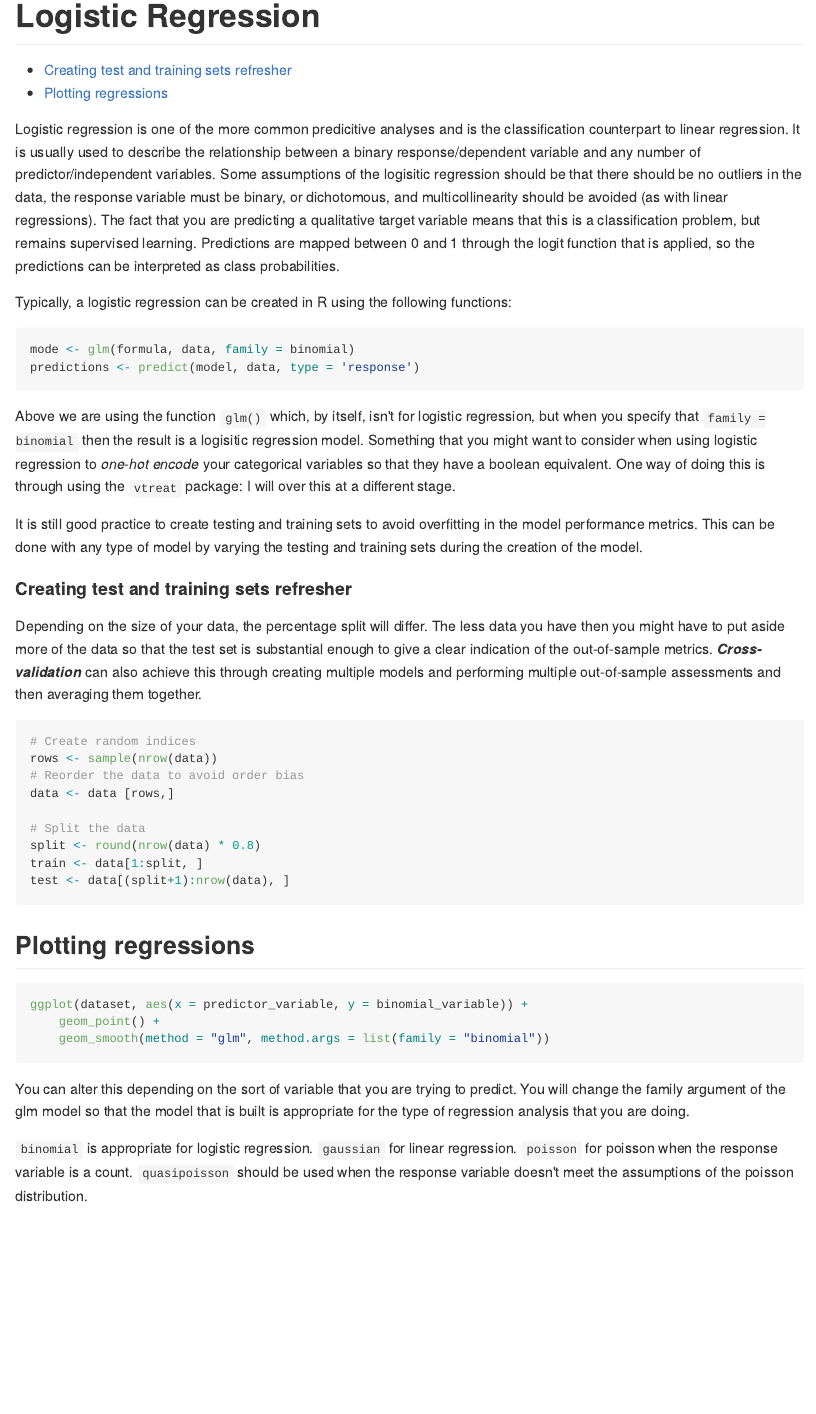
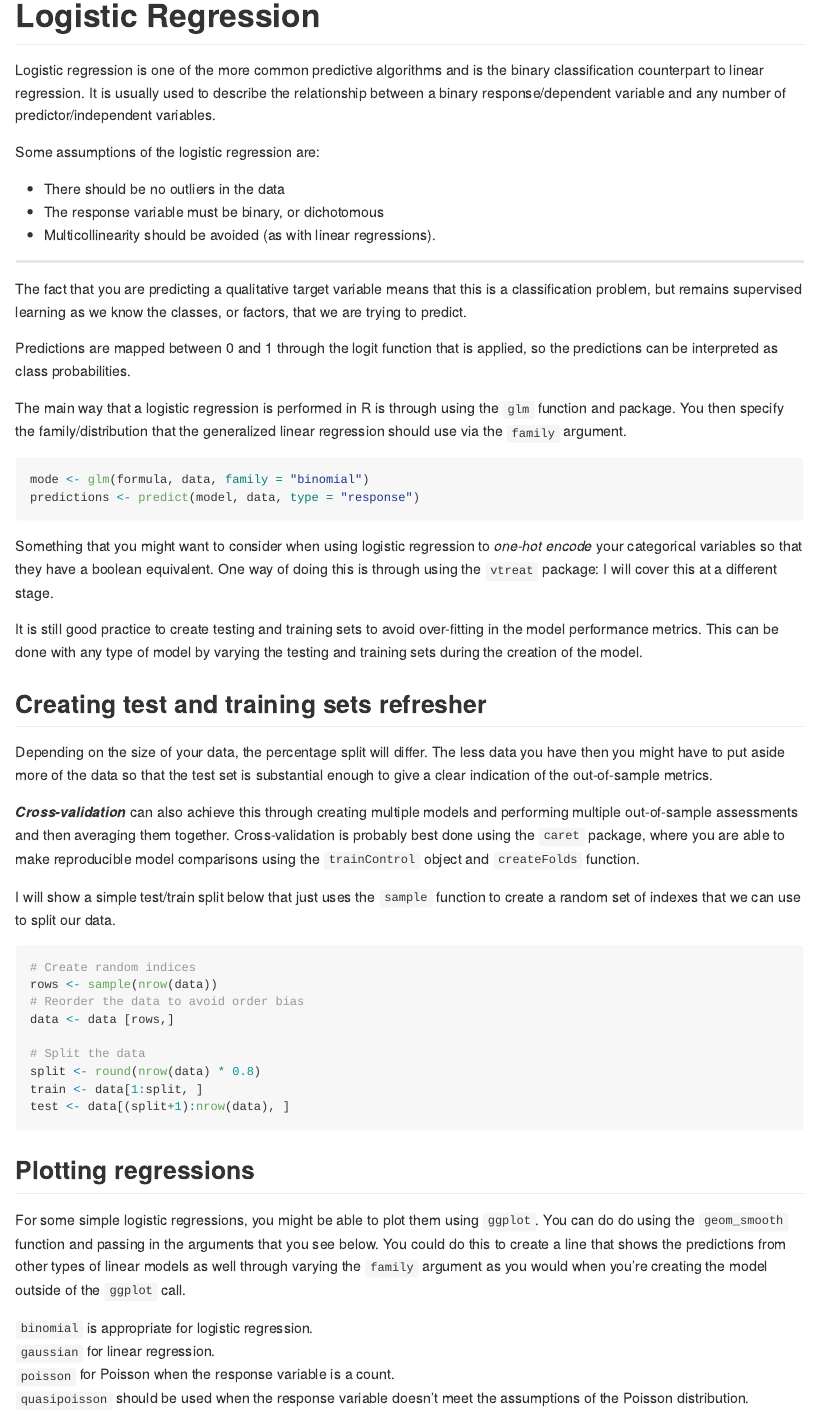
Before and after one commit to willcanniford/r-notes, an R Markdown document (machine_learning/logistic_regression.Rmd): the page in a window 1100 px wide, from its top. The pictures show the output file machine_learning/logistic_regression.md that the author committed with the source, drawn offline in the style of GitHub.

Commit message:
Formatting and content improvements to existing topics

````diff
--- a/machine_learning/logistic_regression.Rmd
+++ b/machine_learning/logistic_regression.Rmd
@@ -4,24 +4,38 @@ output:
   rmarkdown::github_document:
     toc: true
 ---
-Logistic regression is one of the more common predicitive analyses and is the classification counterpart to linear regression. It is usually used to describe the relationship between a binary response/dependent variable and any number of predictor/independent variables. Some assumptions of the logisitic regression should be that there should be no outliers in the data, the response variable must be binary, or dichotomous, and multicollinearity should be avoided (as with linear regressions). The fact that you are predicting a qualitative target variable means that this is a classification problem, but remains supervised learning.
+
+Logistic regression is one of the more common predictive algorithms and is the binary classification counterpart to linear regression. It is usually used to describe the relationship between a binary response/dependent variable and any number of predictor/independent variables.
+
+Some assumptions of the logistic regression are:
+
++ There should be no outliers in the data
++ The response variable must be binary, or dichotomous
++ Multicollinearity should be avoided (as with linear regressions).
+
+- - - -
+
+The fact that you are predicting a qualitative target variable means that this is a classification problem, but remains supervised learning as we know the classes, or factors, that we are trying to predict.
+
 Predictions are mapped between 0 and 1 through the logit function that is applied, so the predictions can be interpreted as class probabilities.
 
-Typically, a logistic regression can be created in R using the following functions:
+The main way that a logistic regression is performed in R is through using the `glm` function and package. You then specify the family/distribution that the generalized linear regression should use via the `family` argument.
 
 ```{r eval=FALSE, message=FALSE}
-mode <- glm(formula, data, family = binomial)
-predictions <- predict(model, data, type = 'response')
+mode <- glm(formula, data, family = "binomial")
+predictions <- predict(model, data, type = "response")
 ```
 
-Above we are using the function `glm()` which, by itself, isn't for logistic regression, but when you specify that `family = binomial` then the result is a logisitic regression model.
-Something that you might want to consider when using logistic regression to *one-hot encode* your categorical variables so that they have a boolean equivalent. One way of doing this is through using the `vtreat` package: I will over this at a different stage.
+Something that you might want to consider when using logistic regression to *one-hot encode* your categorical variables so that they have a boolean equivalent. One way of doing this is through using the `vtreat` package: I will cover this at a different stage.
 
-It is still good practice to create testing and training sets to avoid overfitting in the model performance metrics. This can be done with any type of model by varying the testing and training sets during the creation of the model.
+It is still good practice to create testing and training sets to avoid over-fitting in the model performance metrics. This can be done with any type of model by varying the testing and training sets during the creation of the model.
 
-#### Creating test and training sets refresher
+## Creating test and training sets refresher
 Depending on the size of your data, the percentage split will differ. The less data you have then you might have to put aside more of the data so that the test set is substantial enough to give a clear indication of the out-of-sample metrics.
-**_Cross-validation_** can also achieve this through creating multiple models and performing multiple out-of-sample assessments and then averaging them together.
+
+**_Cross-validation_** can also achieve this through creating multiple models and performing multiple out-of-sample assessments and then averaging them together. Cross-validation is probably best done using the `caret` package, where you are able to make reproducible model comparisons using the `trainControl` object and `createFolds` function.
+
+I will show a simple test/train split below that just uses the `sample` function to create a random set of indexes that we can use to split our data.
 
 ```{r eval=FALSE, message=FALSE, warning=FALSE}
 # Create random indices
@@ -35,16 +49,17 @@ train <- data[1:split, ]
 test <- data[(split+1):nrow(data), ]
 ```
 
+
 ## Plotting regressions
+For some simple logistic regressions, you might be able to plot them using `ggplot`. You can do do using the `geom_smooth` function and passing in the arguments that you see below. You could do this to create a line that shows the predictions from other types of linear models as well through varying the `family` argument as you would when you're creating the model outside of the `ggplot` call.
+
+`binomial` is appropriate for logistic regression.
+`gaussian` for linear regression.
+`poisson` for Poisson when the response variable is a count.
+`quasipoisson` should be used when the response variable doesn't meet the assumptions of the Poisson distribution.
 
 ```{r eval=FALSE, message=FALSE, warning=FALSE}
 ggplot(dataset, aes(x = predictor_variable, y = binomial_variable)) +
     geom_point() +
     geom_smooth(method = "glm", method.args = list(family = "binomial"))
 ```
-
-You can alter this depending on the sort of variable that you are trying to predict. You will change the family argument of the glm model so that the model that is built is appropriate for the type of regression analysis that you are doing.
-
-`binomial` is appropriate for logistic regression.
-`gaussian` for linear regression.
-`poisson` for poisson when the response variable is a count.  `quasipoisson` should be used when the response variable doesn't meet the assumptions of the poisson distribution.
````
Also changed, not shown: machine_learning/logistic_regression.md.
